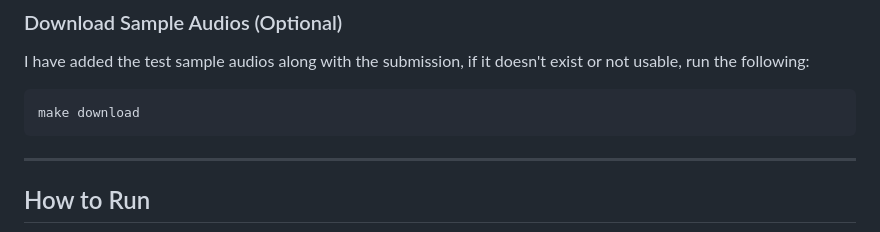
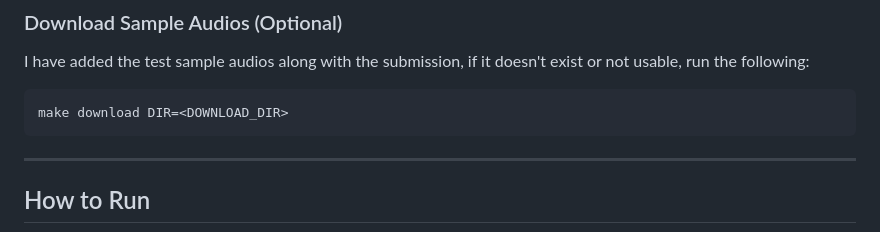
Before and after one commit to nakul-krishnakumar/audio-filtering-pipeline, a Markdown page: README.md, the part around the change. Drawn GitHub-style.

Commit message:
docs: update readme

````diff
--- a/README.md
+++ b/README.md
@@ -120,7 +120,7 @@ HF_TOKEN="<fine-grained-token>"
 
 I have added the test sample audios along with the submission, if it doesn't exist or not usable, run the following:
 ```bash
-make download
+make download DIR=<DOWNLOAD_DIR>
 ```
 
 
````
